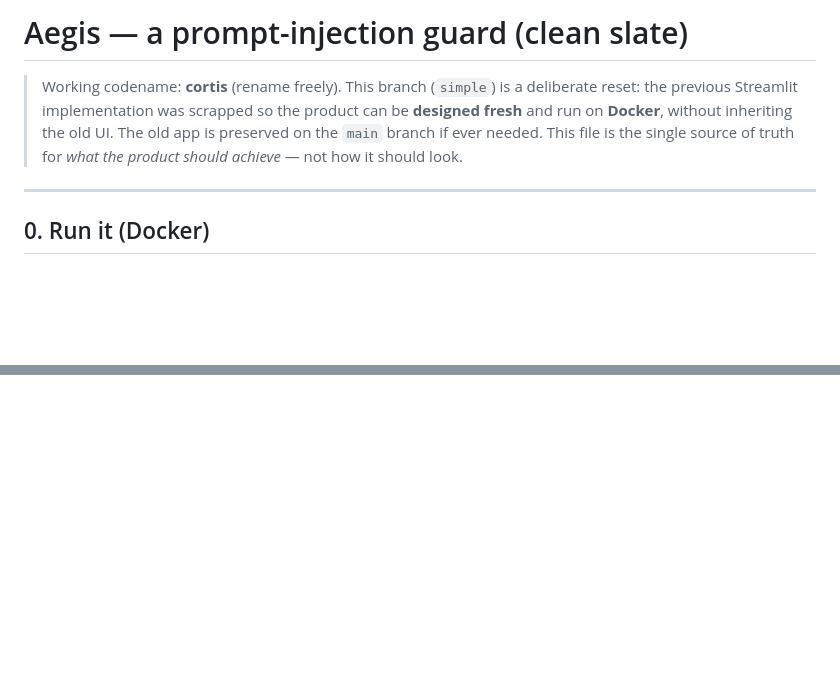
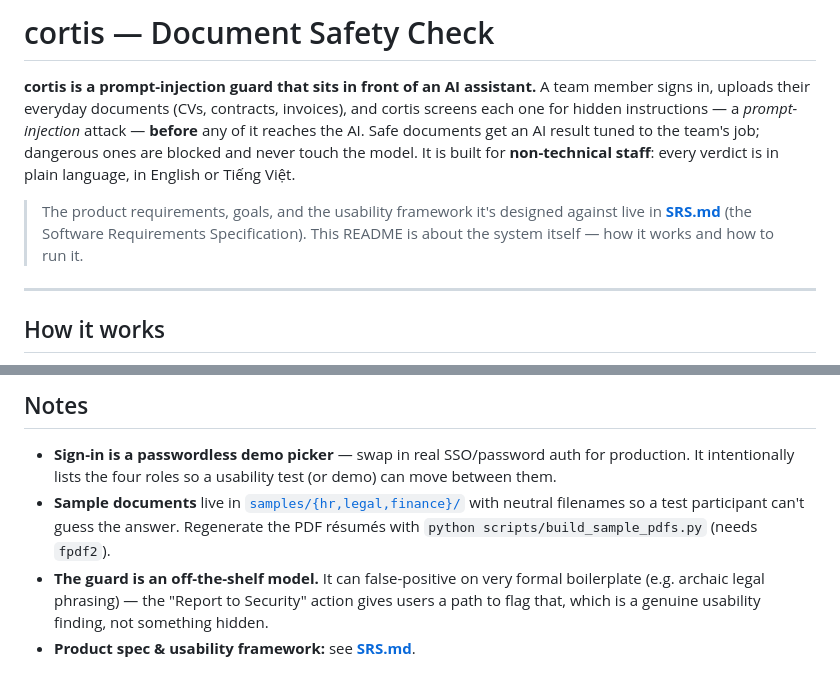
Before and after one commit to reaniumpy/vgu_ai_system_uet, a Markdown page: README.md, 2 parts joined by grey strips. GitHub-like rendering; blank space fills up the shorter version.

```diff
--- a/README.md
+++ b/README.md
@@ -1,12 +1,17 @@
-# Aegis — a prompt-injection guard (clean slate)
+# cortis — Document Safety Check
 
-> Working codename: **cortis** (rename freely). This branch (`simple`) is a deliberate reset: the
-> previous Streamlit implementation was scrapped so the product can be **designed fresh** and run on
-> **Docker**, without inheriting the old UI. The old app is preserved on the `main` branch if ever
-> needed. This file is the single source of truth for *what the product should achieve* — not how it
-> should look.
+**cortis is a prompt-injection guard that sits in front of an AI assistant.** A team member
+signs in, uploads their everyday documents (CVs, contracts, invoices), and cortis screens each
+one for hidden instructions — a *prompt-injection* attack — **before** any of it reaches the
+AI. Safe documents get an AI result tuned to the team's job; dangerous ones are blocked and
+never touch the model. It is built for **non-technical staff**: every verdict is in plain
+language, in English or Tiếng Việt.
+
+> The product requirements, goals, and the usability framework it's designed against live in
+> **[SRS.md](SRS.md)** (the Software Requirements Specification). This README is about the
+> system itself — how it works and how to run it.
 
 ---
 
-## 0. Run it (Docker)
+## How it works
 
@@ -121,0 +197,11 @@ prose in your own words.*
+## Notes
+
+- **Sign-in is a passwordless demo picker** — swap in real SSO/password auth for production.
+  It intentionally lists the four roles so a usability test (or demo) can move between them.
+- **Sample documents** live in [`samples/{hr,legal,finance}/`](samples/) with neutral filenames
+  so a test participant can't guess the answer. Regenerate the PDF résumés with
+  `python scripts/build_sample_pdfs.py` (needs `fpdf2`).
+- **The guard is an off-the-shelf model.** It can false-positive on very formal boilerplate
+  (e.g. archaic legal phrasing) — the "Report to Security" action gives users a path to flag
+  that, which is a genuine usability finding, not something hidden.
+- **Product spec & usability framework:** see **[SRS.md](SRS.md)**.
```
Also changed, not shown: other parts of README.md (+150 -80 lines), SRS.md (added, +121 -0 lines).
